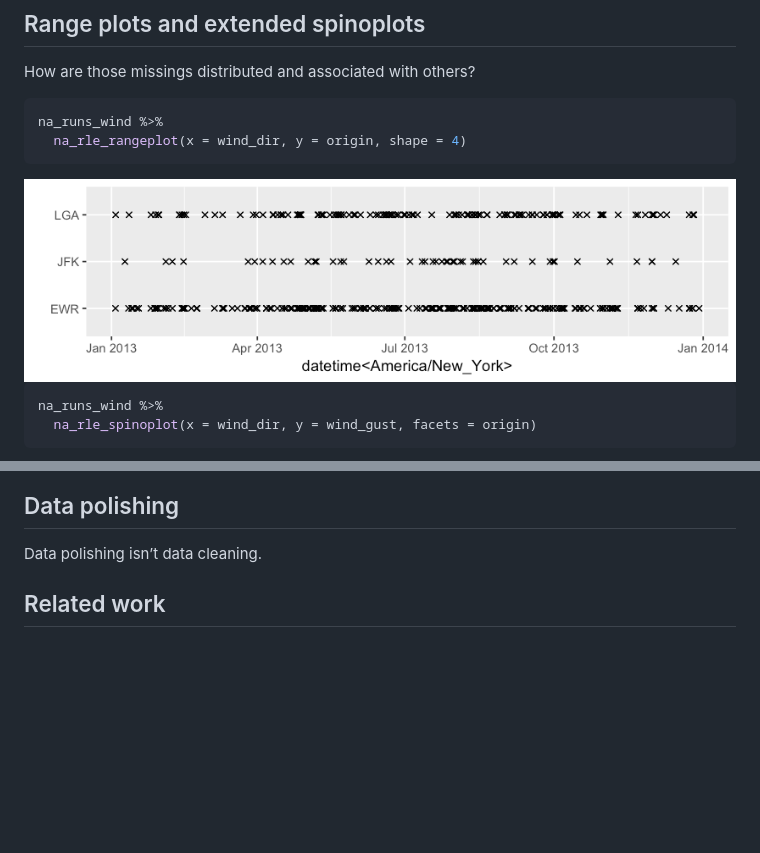
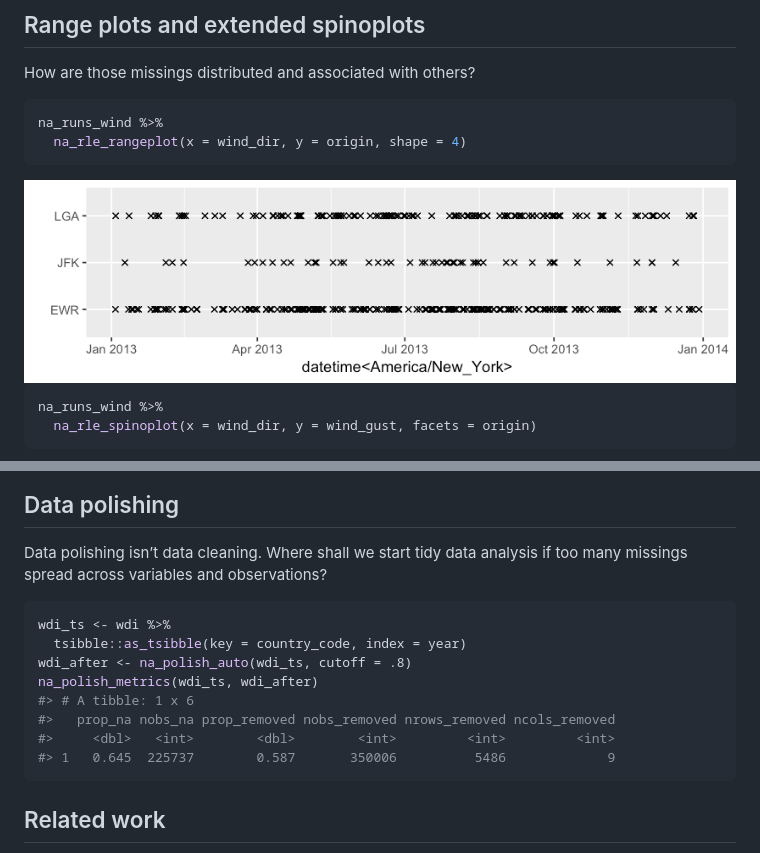
Before and after one commit to earowang/mists, a Markdown page: README.md, 2 parts joined by grey strips. Drawn GitHub-style; blank space fills up the shorter version.

Commit message:
document and export na_polish_*()

````diff
--- a/README.md
+++ b/README.md
@@ -75,7 +75,7 @@ na_runs_wind %>%
   na_rle_rangeplot(x = wind_dir, y = origin, shape = 4)
 ```
 
-<img src="man/figures/README-autoplot-1.png" style="display: block; margin: auto;" />
+<img src="man/figures/README-rangeplot-1.png" style="display: block; margin: auto;" />
 
 ``` r
 na_runs_wind %>%
@@ -86,7 +86,19 @@ na_runs_wind %>%
 
 ## Data polishing
 
-Data polishing isn’t data cleaning.
+Data polishing isn’t data cleaning. Where shall we start tidy data
+analysis if too many missings spread across variables and observations?
+
+``` r
+wdi_ts <- wdi %>%
+  tsibble::as_tsibble(key = country_code, index = year)
+wdi_after <- na_polish_auto(wdi_ts, cutoff = .8)
+na_polish_metrics(wdi_ts, wdi_after)
+#> # A tibble: 1 x 6
+#>   prop_na nobs_na prop_removed nobs_removed nrows_removed ncols_removed
+#>     <dbl>   <int>        <dbl>        <int>         <int>         <int>
+#> 1   0.645  225737        0.587       350006          5486             9
+```
 
 ## Related work
 
````
Also changed, not shown: man/figures/README-rangeplot-1.png (renamed from man/figures/README-autoplot-1.png), 5 other files.
